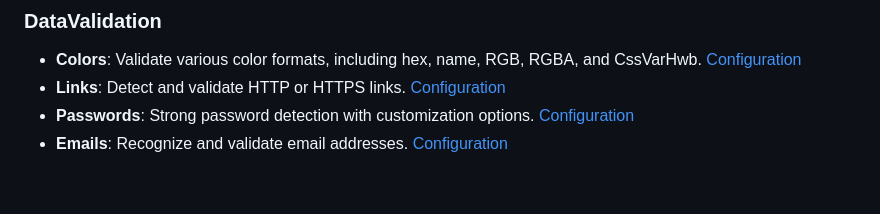
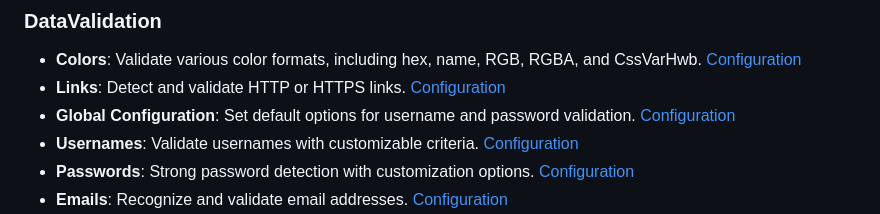
Before and after one commit to m-mdy-m/VfyJS, a Markdown page: README.md, the part around the change. GitHub-like rendering; blank space fills up the shorter version.

Commit message:
Added configuration options for usernames and passwords.

```diff
--- a/README.md
+++ b/README.md
@@ -60,6 +60,8 @@ Ensure to replace `"path/to/vfyjs.bundle.js"` with the correct path relative to
 
 - **Colors**: Validate various color formats, including hex, name, RGB, RGBA, and CssVarHwb. [Configuration](#ConfigColor)
 - **Links**: Detect and validate HTTP or HTTPS links. [Configuration](#ConfigLinks)
+- **Global Configuration**: Set default options for username and password validation. [Configuration](#ConfigPassword)
+- **Usernames**: Validate usernames with customizable criteria. [Configuration](#ConfigPassword)
 - **Passwords**: Strong password detection with customization options. [Configuration](#ConfigPassword)
 - **Emails**: Recognize and validate email addresses. [Configuration](#ConfigEmail)
 - **Phone Numbers**: Validate phone numbers from 50 countries, providing detailed information about the country, code, and phone type (landline, mobile, etc.). [Configuration](#ConfigPhone)
```
